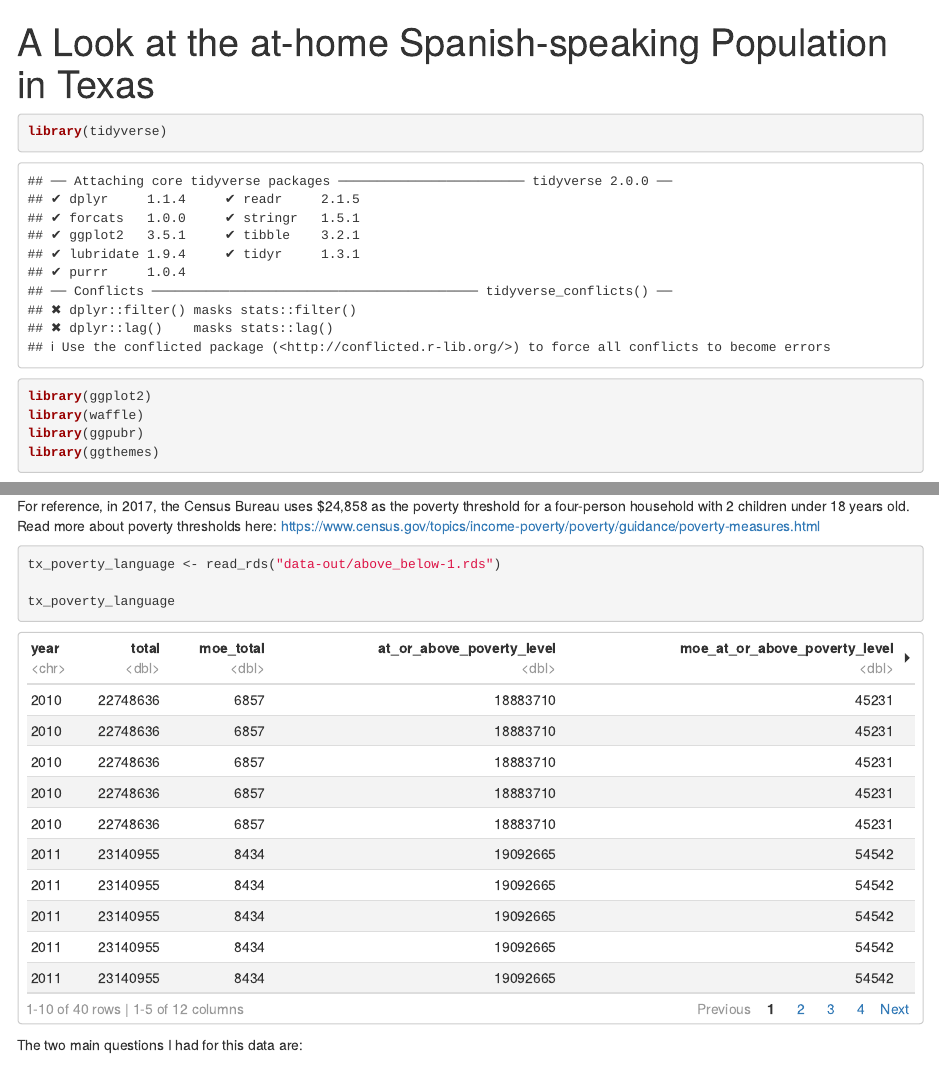
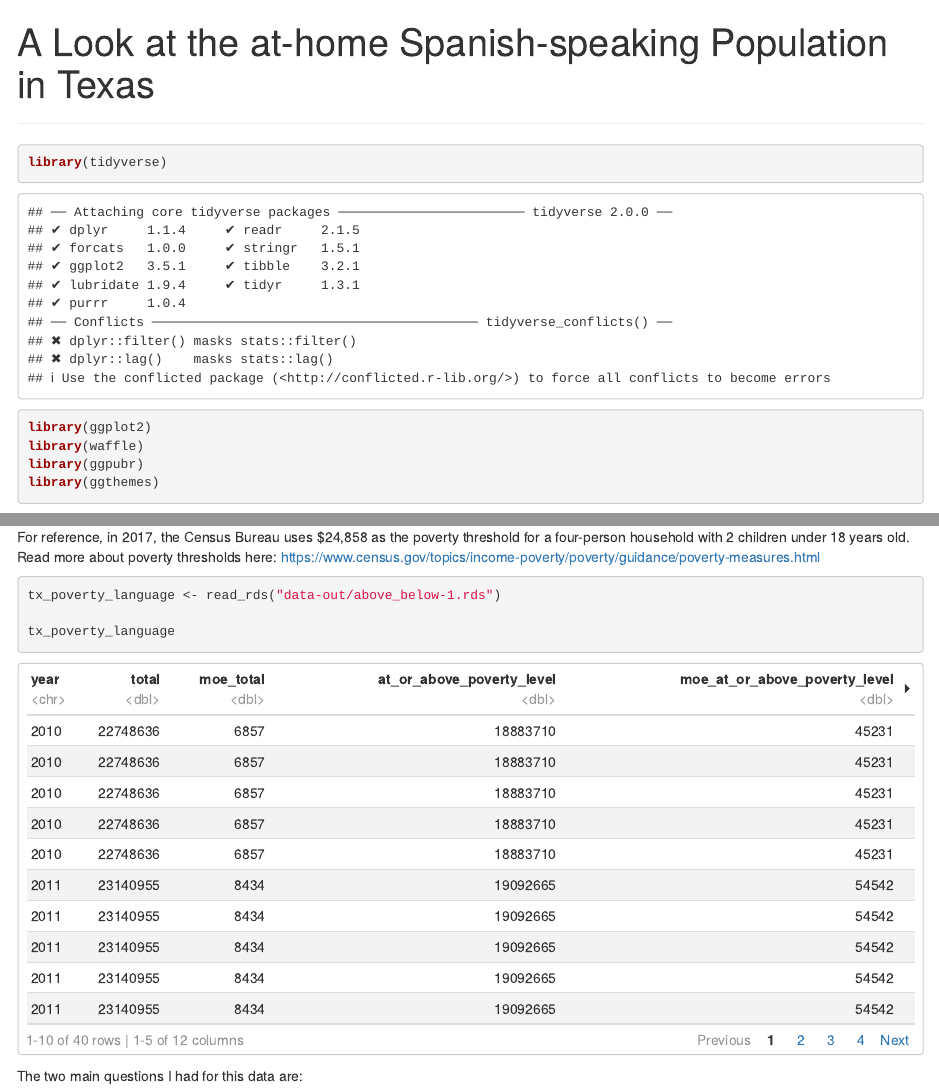
Before and after one commit to stephadeline/at-home-spanish-speakers-tx, an R Markdown document (09_clean_notebook.Rmd): the page in a window 1100 px wide, from its top, and a second part further down, joined at a grey line. Rendered offline with R 4.5, knitr and Pandoc, with nearby package versions; some code elsewhere in the file could not run offline.

Commit message:
knitting

```diff
--- a/09_clean_notebook.Rmd
+++ b/09_clean_notebook.Rmd
@@ -3,7 +3,9 @@ title: "A Look at the at-home Spanish-speaking Population in Texas"
 output:
   html_document:
     df_print: paged
-    knit: (function(inputFile, encoding) { rmarkdown::render(inputFile, encoding = encoding, output_dir = "docs") })
+knit: (function(inputFile, encoding) { rmarkdown::render(inputFile, encoding = encoding, output_dir = "docs") })
+---
+
 
 ---
 
```
